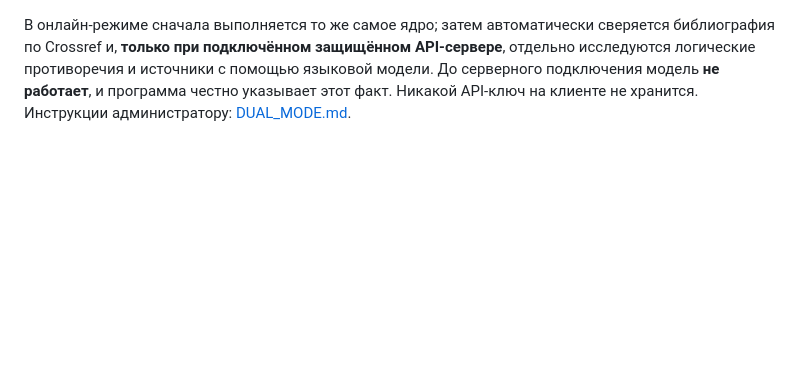
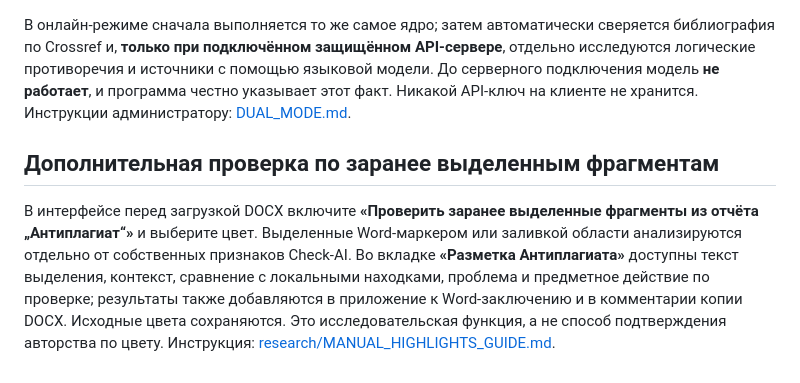
Before and after one commit to aminkalinin-boop/Check-ai, a Markdown page: README.md, the part around the change. GitHub-like rendering; blank space fills up the shorter version.

Commit message:
Explain external highlighted manuscript review feature in README

```diff
--- a/README.md
+++ b/README.md
@@ -25,3 +25,8 @@
 Сайт: https://aminkalinin-boop.github.io/Check-ai/ . Для обычной работы **не нужно вводить адрес сервера или ключ**. В офлайн-режиме доступны встроенные словари, технические и стилометрические правила и экспорт DOCX. Локальный реестр этапов и сценариев находится в `src/offline_engine.js` и выводится во вкладке «Метаданные». Однофайловая автономная версия доступна среди артефактов GitHub Actions (`Check-AI-Offline`).
 
 В онлайн-режиме сначала выполняется то же самое ядро; затем автоматически сверяется библиография по Crossref и, **только при подключённом защищённом API-сервере**, отдельно исследуются логические противоречия и источники с помощью языковой модели. До серверного подключения модель **не работает**, и программа честно указывает этот факт. Никакой API-ключ на клиенте не хранится. Инструкции администратору: [DUAL_MODE.md](DUAL_MODE.md).
+
+
+## Дополнительная проверка по заранее выделенным фрагментам
+
+В интерфейсе перед загрузкой DOCX включите **«Проверить заранее выделенные фрагменты из отчёта „Антиплагиат“»** и выберите цвет. Выделенные Word-маркером или заливкой области анализируются отдельно от собственных признаков Check-AI. Во вкладке **«Разметка Антиплагиата»** доступны текст выделения, контекст, сравнение с локальными находками, проблема и предметное действие по проверке; результаты также добавляются в приложение к Word-заключению и в комментарии копии DOCX. Исходные цвета сохраняются. Это исследовательская функция, а не способ подтверждения авторства по цвету. Инструкция: [research/MANUAL_HIGHLIGHTS_GUIDE.md](research/MANUAL_HIGHLIGHTS_GUIDE.md).
```
